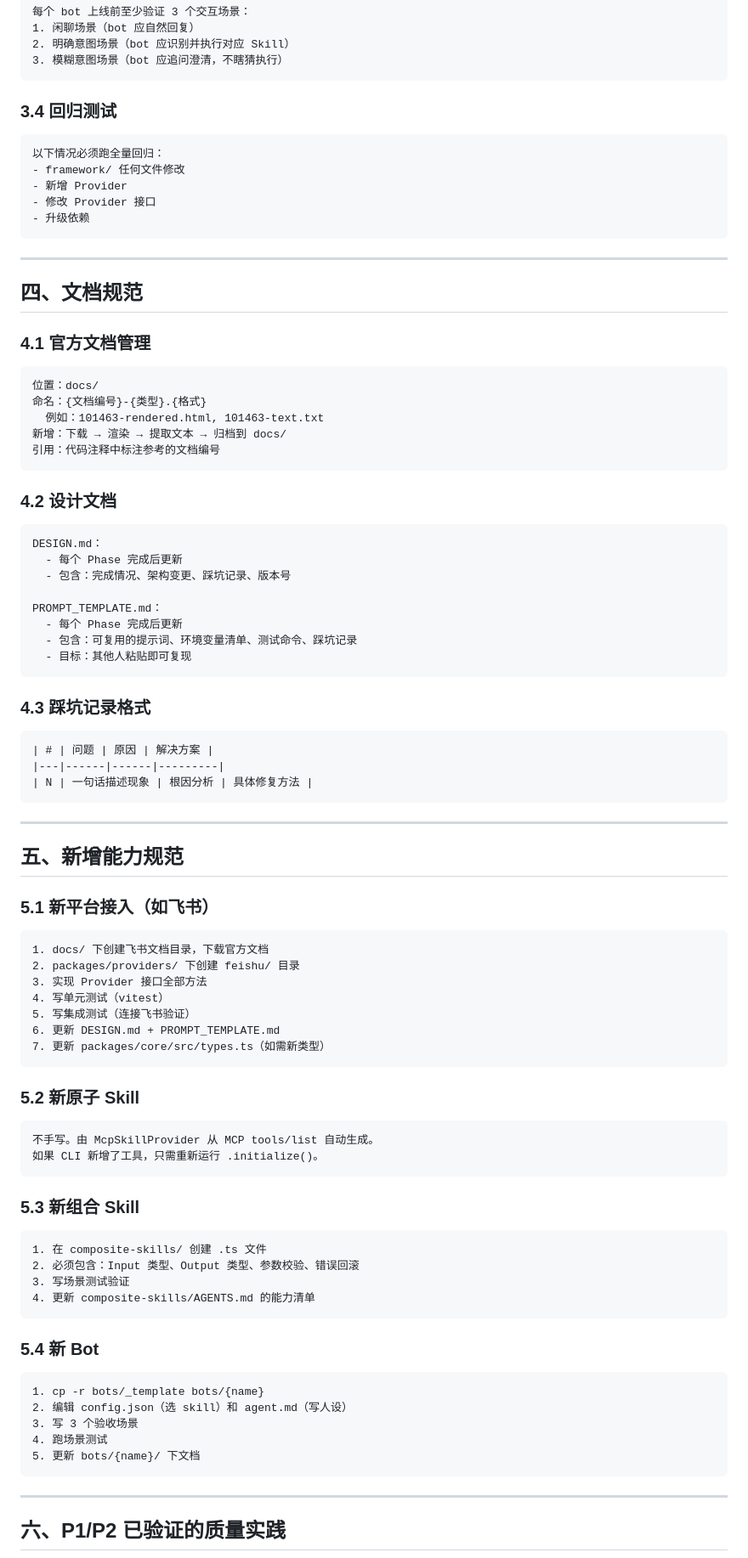
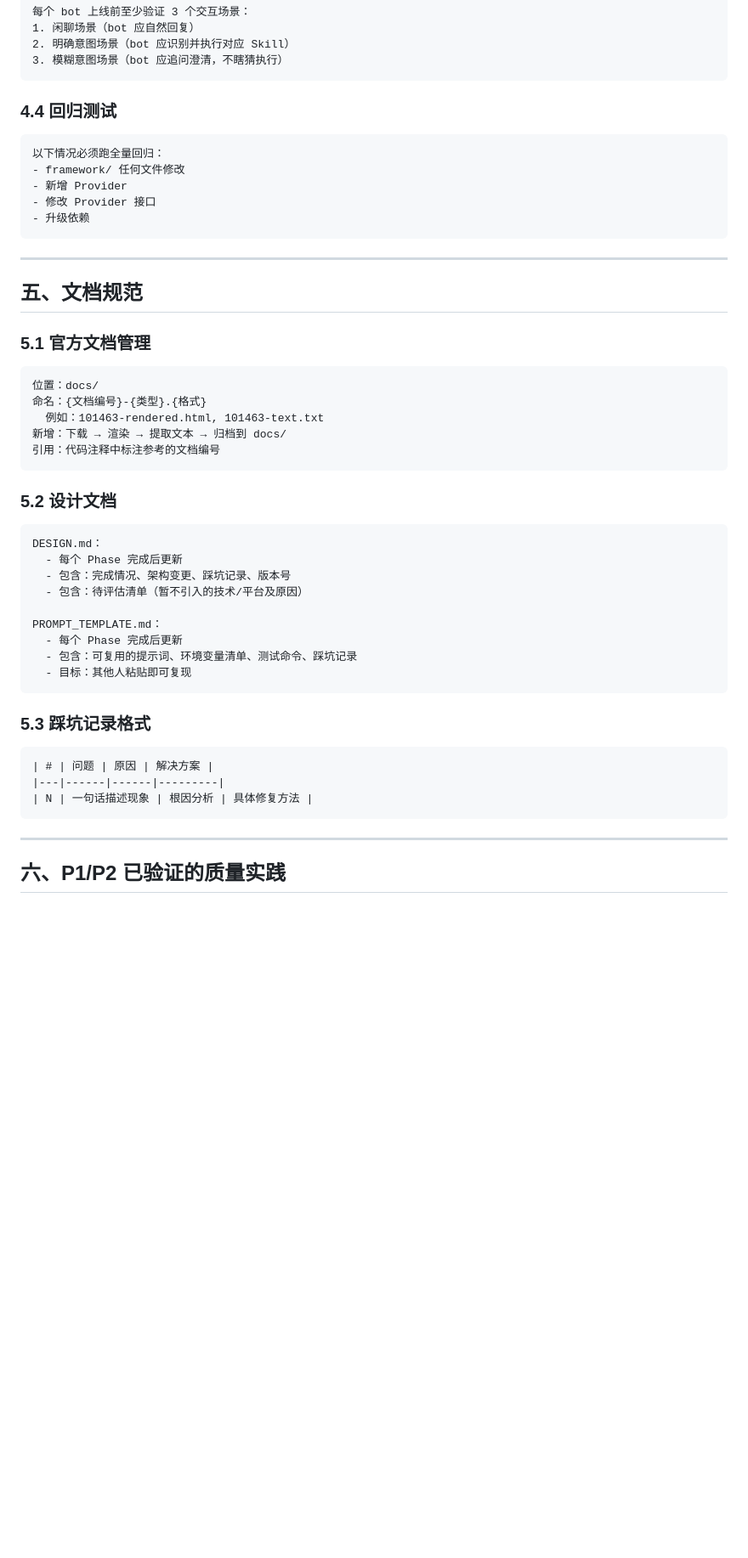
Before and after one commit to gumpsm/wecom-bot-framework, a Markdown page: STANDARDS.md, the part around one of its changes. Shown at 85% size. Drawn GitHub-style; blank space fills up the shorter version.

````diff
--- a/STANDARDS.md
+++ b/STANDARDS.md
@@ -80,7 +153,7 @@
 3. 模糊意图场景（bot 应追问澄清，不瞎猜执行）
 ```
 
-### 3.4 回归测试
+### 4.4 回归测试
 ```
 以下情况必须跑全量回归：
 - framework/ 任何文件修改
@@ -91,9 +164,9 @@
 
 ---
 
-## 四、文档规范
+## 五、文档规范
 
-### 4.1 官方文档管理
+### 5.1 官方文档管理
 ```
 位置：docs/
 命名：{文档编号}-{类型}.{格式}
@@ -102,11 +175,12 @@
 引用：代码注释中标注参考的文档编号
 ```
 
-### 4.2 设计文档
+### 5.2 设计文档
 ```
 DESIGN.md：
   - 每个 Phase 完成后更新
   - 包含：完成情况、架构变更、踩坑记录、版本号
+  - 包含：待评估清单（暂不引入的技术/平台及原因）
 
 PROMPT_TEMPLATE.md：
   - 每个 Phase 完成后更新
@@ -114,49 +188,11 @@ PROMPT_TEMPLATE.md：
   - 目标：其他人粘贴即可复现
 ```
 
-### 4.3 踩坑记录格式
+### 5.3 踩坑记录格式
 ```markdown
 | # | 问题 | 原因 | 解决方案 |
 |---|------|------|---------|
 | N | 一句话描述现象 | 根因分析 | 具体修复方法 |
-```
-
----
-
-## 五、新增能力规范
-
-### 5.1 新平台接入（如飞书）
-```
-1. docs/ 下创建飞书文档目录，下载官方文档
-2. packages/providers/ 下创建 feishu/ 目录
-3. 实现 Provider 接口全部方法
-4. 写单元测试（vitest）
-5. 写集成测试（连接飞书验证）
-6. 更新 DESIGN.md + PROMPT_TEMPLATE.md
-7. 更新 packages/core/src/types.ts（如需新类型）
-```
-
-### 5.2 新原子 Skill
-```
-不手写。由 McpSkillProvider 从 MCP tools/list 自动生成。
-如果 CLI 新增了工具，只需重新运行 .initialize()。
-```
-
-### 5.3 新组合 Skill
-```
-1. 在 composite-skills/ 创建 .ts 文件
-2. 必须包含：Input 类型、Output 类型、参数校验、错误回滚
-3. 写场景测试验证
-4. 更新 composite-skills/AGENTS.md 的能力清单
-```
-
-### 5.4 新 Bot
-```
-1. cp -r bots/_template bots/{name}
-2. 编辑 config.json（选 skill）和 agent.md（写人设）
-3. 写 3 个验收场景
-4. 跑场景测试
-5. 更新 bots/{name}/ 下文档
 ```
 
 ---
````
Also changed, not shown: other parts of STANDARDS.md (+113 -29 lines), DESIGN.md (+42 -0 lines).
